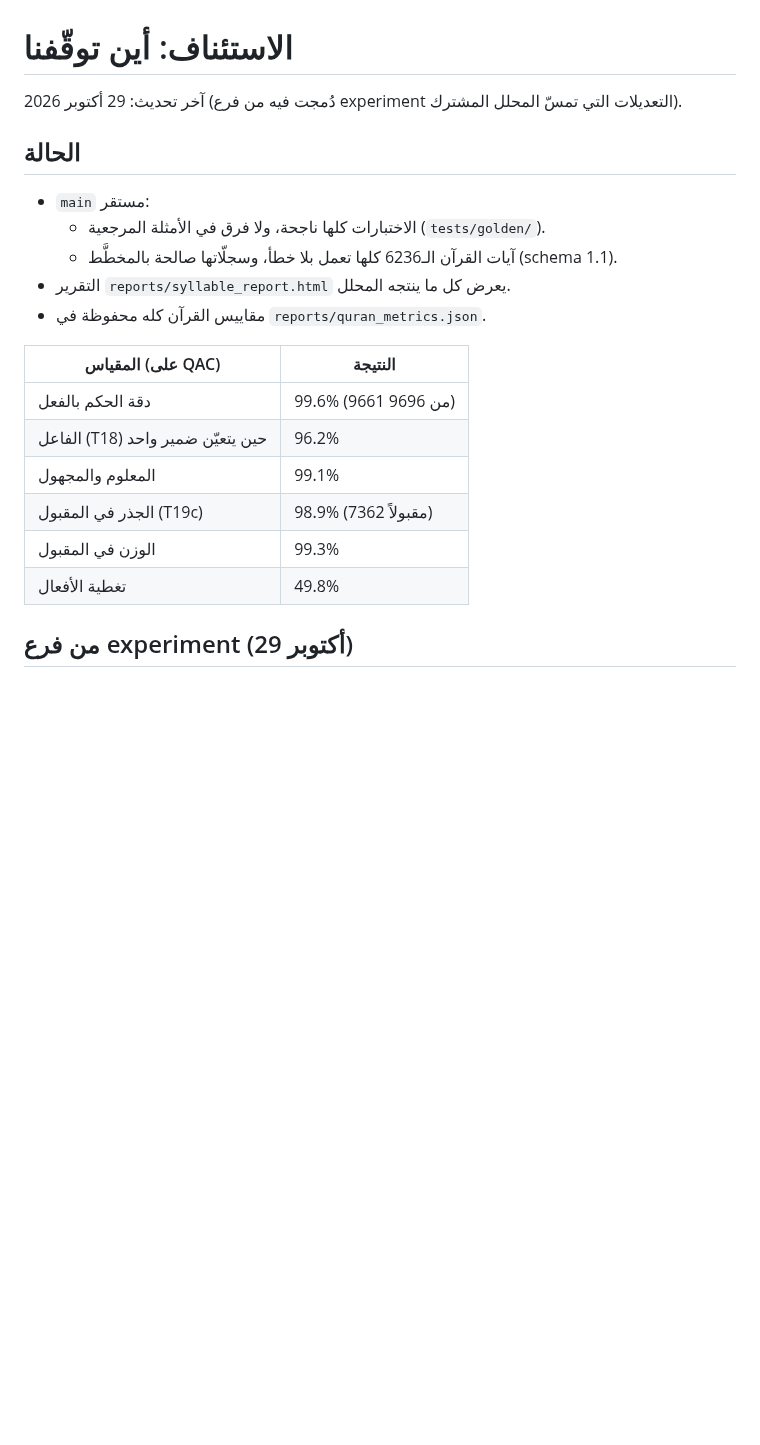
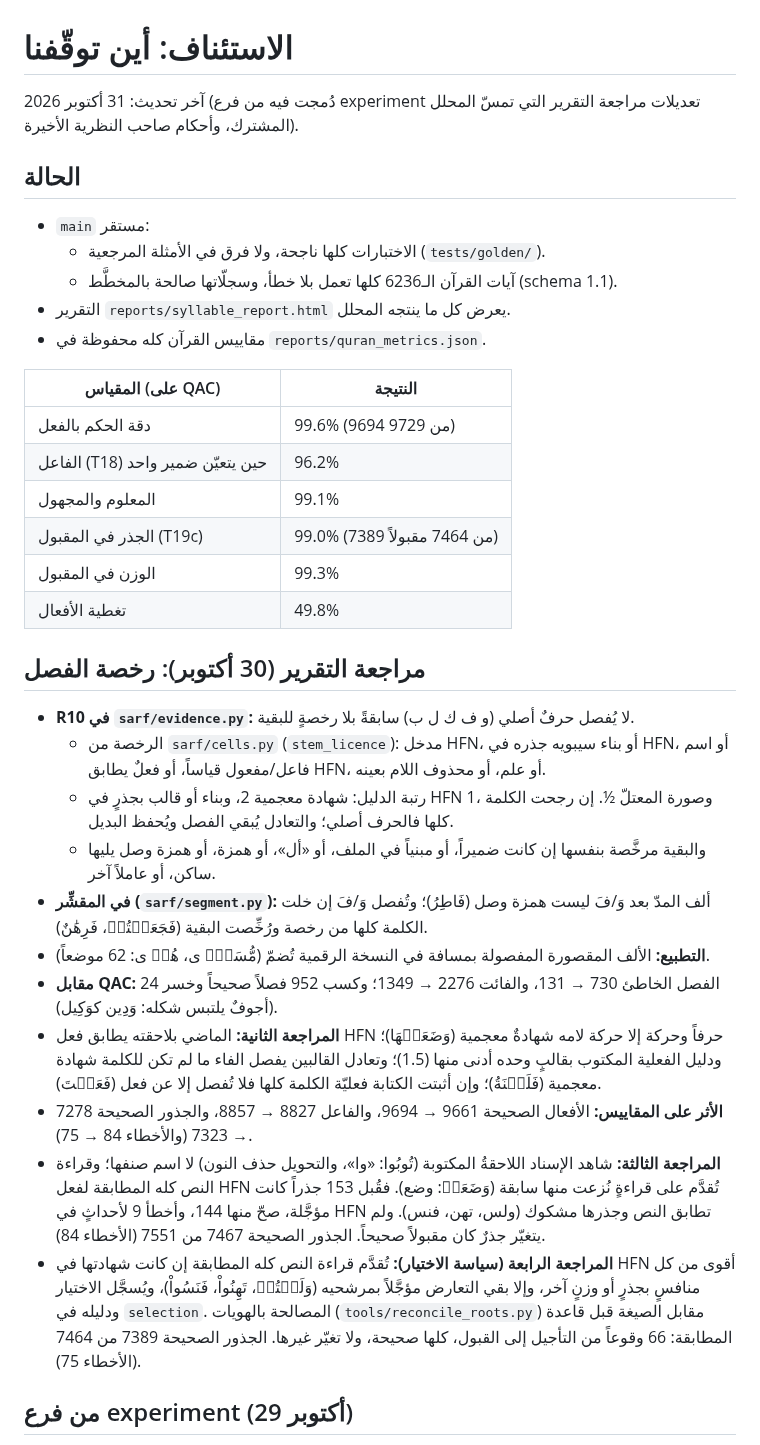
Before and after one commit to hhiyassat/arabic-sarf-2026, a Markdown page: HANDOFF.md, the part around one of its changes. Drawn GitHub-style; blank space fills up the shorter version.

```diff
--- a/HANDOFF.md
+++ b/HANDOFF.md
@@ -1,6 +1,6 @@
 # الاستئناف: أين توقّفنا
 
-آخر تحديث: 29 أكتوبر 2026 (دُمجت فيه من فرع experiment التعديلات التي تمسّ المحلل المشترك).
+آخر تحديث: 31 أكتوبر 2026 (دُمجت فيه من فرع experiment تعديلات مراجعة التقرير التي تمسّ المحلل المشترك، وأحكام صاحب النظرية الأخيرة).
 
 ## الحالة
 
@@ -12,12 +12,26 @@
 
 | المقياس (على QAC) | النتيجة |
 |---|---|
-| دقة الحكم بالفعل | 99.6% (9661 من 9696) |
+| دقة الحكم بالفعل | 99.6% (9694 من 9729) |
 | الفاعل (T18) حين يتعيّن ضمير واحد | 96.2% |
 | المعلوم والمجهول | 99.1% |
-| الجذر في المقبول (T19c) | 98.9% (7362 مقبولاً) |
+| الجذر في المقبول (T19c) | 99.0% (7389 من 7464 مقبولاً) |
 | الوزن في المقبول | 99.3% |
 | تغطية الأفعال | 49.8% |
+
+## مراجعة التقرير (30 أكتوبر): رخصة الفصل
+
+- **R10 في `sarf/evidence.py`:** لا يُفصل حرفٌ أصلي (و ف ك ل ب) سابقةً بلا رخصةٍ للبقية.
+  - الرخصة من `sarf/cells.py` (`stem_licence`): مدخل HFN، أو بناء سيبويه جذره في HFN، أو اسم فاعل/مفعول قياساً، أو فعلٌ يطابق HFN، أو علم، أو محذوف اللام بعينه.
+  - رتبة الدليل: شهادة معجمية 2، وبناء أو قالب بجذرٍ في HFN 1، وصورة المعتلّ ½. إن رجحت الكلمة كلها فالحرف أصلي؛ والتعادل يُبقي الفصل ويُحفظ البديل.
+  - والبقية مرخَّصة بنفسها إن كانت ضميراً، أو مبنياً في الملف، أو «أل»، أو همزة، أو همزة وصل يليها ساكن، أو عاملاً آخر.
+- **في المقشِّر (`sarf/segment.py`):** ألف المدّ بعد وَ/فَ ليست همزة وصل (فَاطِرُ)؛ وتُفصل وَ/فَ إن خلت الكلمة كلها من رخصة ورُخِّصت البقية (فَجَعَلۡتُمۡ، فَرِهَٰنٌ).
+- **التطبيع:** الألف المقصورة المفصولة بمسافة في النسخة الرقمية تُضمّ (مُّسَمࣰّ ى، هُدࣰ ى: 62 موضعاً).
+- **مقابل QAC:** الفصل الخاطئ 730 → 131، والفائت 2276 → 1349؛ وكسب 952 فصلاً صحيحاً وخسر 24 (أجوفٌ يلتبس شكله: وَدِين كوَكِيل).
+- **المراجعة الثانية:** الماضي بلاحقته يطابق فعل HFN حرفاً وحركة إلا حركة لامه شهادةٌ معجمية (وَضَعَتۡهَا)؛ ودليل الفعلية المكتوب بقالبٍ وحده أدنى منها (1.5)؛ وتعادل القالبين يفصل الفاء ما لم تكن للكلمة شهادة معجمية (فَلَعۡنَةُ)؛ وإن أثبتت الكتابة فعليّة الكلمة كلها فلا تُفصل إلا عن فعل (فَعَلۡتَ).
+- **الأثر على المقاييس:** الأفعال الصحيحة 9661 → 9694، والفاعل 8827 → 8857، والجذور الصحيحة 7278 → 7323 (والأخطاء 84 → 75).
+- **المراجعة الثالثة:** شاهد الإسناد اللاحقةُ المكتوبة (تُوبُوا: «وا»، والتحويل حذف النون) لا اسم صنفها؛ وقراءة النص كله المطابقة لفعل HFN تُقدَّم على قراءةٍ نُزعت منها سابقة (وَضَعَتۡ: وضع). فقُبل 153 جذراً كانت مؤجَّلة، صحّ منها 144، وأخطأ 9 لأحداثٍ في HFN تطابق النص وجذرها مشكوك (ولس، تهن، فنس). ولم يتغيّر جذرٌ كان مقبولاً صحيحاً. الجذور الصحيحة 7467 من 7551 (الأخطاء 84).
+- **المراجعة الرابعة (سياسة الاختيار):** تُقدَّم قراءة النص كله المطابقة إن كانت شهادتها في HFN أقوى من كل منافسٍ بجذرٍ أو وزنٍ آخر، وإلا بقي التعارض مؤجَّلاً بمرشحيه (وَلَسۡتُمۡ، تَهِنُواْ، فَنَسُواْ)، ويُسجَّل الاختيار ودليله في `selection`. المصالحة بالهويات (`tools/reconcile_roots.py`) مقابل الصيغة قبل قاعدة المطابقة: 66 وقوعاً من التأجيل إلى القبول، كلها صحيحة، ولا تغيّر غيرها. الجذور الصحيحة 7389 من 7464 (الأخطاء 75).
 
 ## من فرع experiment (29 أكتوبر)
 
```
Also changed, not shown: other parts of HANDOFF.md (+59 -46 lines).
